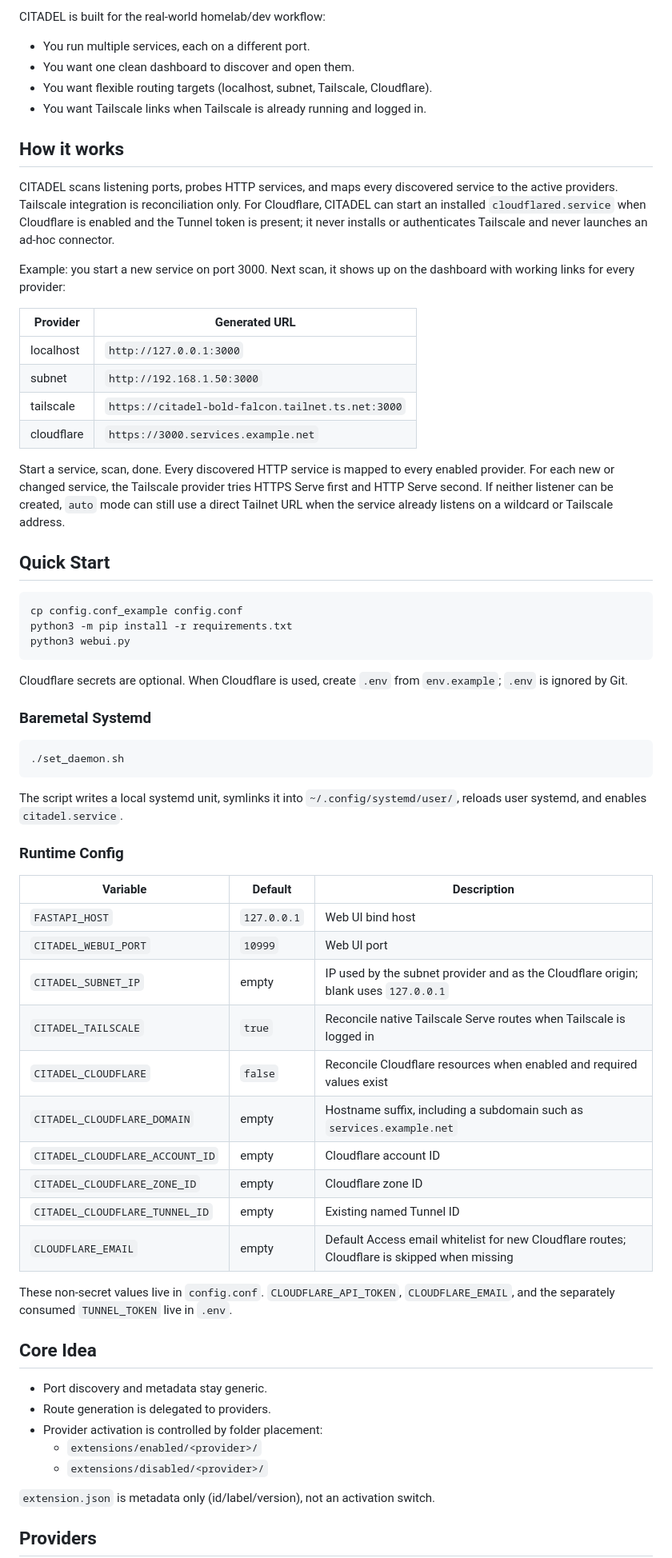
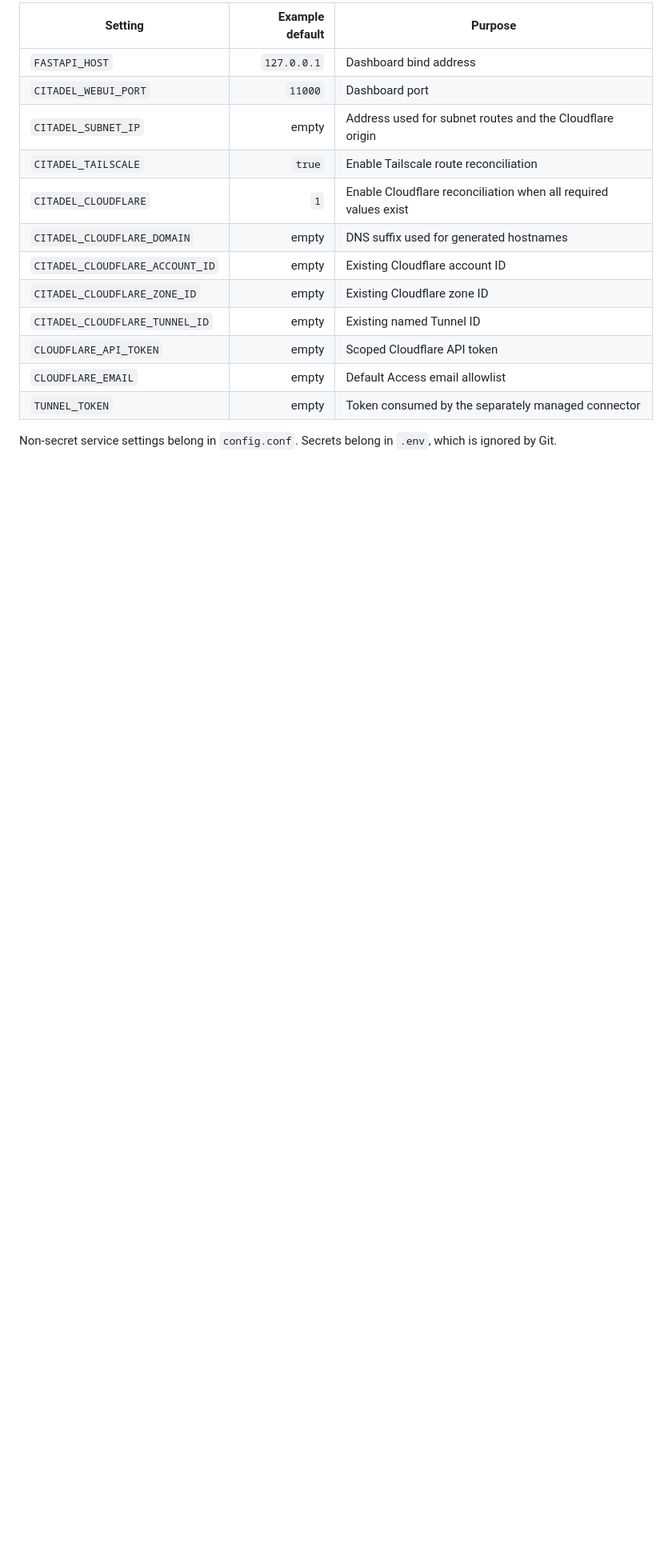
Before and after one commit to safrano9999/CITADEL, a Markdown page: README.md, the part around one of its changes. Shown at 80% size. Drawn GitHub-style; blank space fills up the shorter version.

````diff
--- a/README.md
+++ b/README.md
@@ -23,70 +148,19 @@ Self-hosted service dashboard for local/remote routes with a modular provider sy
 
-CITADEL is built for the real-world homelab/dev workflow:
+| Setting | Example default | Purpose |
+|---|---:|---|
+| `FASTAPI_HOST` | `127.0.0.1` | Dashboard bind address |
+| `CITADEL_WEBUI_PORT` | `11000` | Dashboard port |
+| `CITADEL_SUBNET_IP` | empty | Address used for subnet routes and the Cloudflare origin |
+| `CITADEL_TAILSCALE` | `true` | Enable Tailscale route reconciliation |
+| `CITADEL_CLOUDFLARE` | `1` | Enable Cloudflare reconciliation when all required values exist |
+| `CITADEL_CLOUDFLARE_DOMAIN` | empty | DNS suffix used for generated hostnames |
+| `CITADEL_CLOUDFLARE_ACCOUNT_ID` | empty | Existing Cloudflare account ID |
+| `CITADEL_CLOUDFLARE_ZONE_ID` | empty | Existing Cloudflare zone ID |
+| `CITADEL_CLOUDFLARE_TUNNEL_ID` | empty | Existing named Tunnel ID |
+| `CLOUDFLARE_API_TOKEN` | empty | Scoped Cloudflare API token |
+| `CLOUDFLARE_EMAIL` | empty | Default Access email allowlist |
+| `TUNNEL_TOKEN` | empty | Token consumed by the separately managed connector |
 
-- You run multiple services, each on a different port.
-- You want one clean dashboard to discover and open them.
-- You want flexible routing targets (localhost, subnet, Tailscale, Cloudflare).
-- You want Tailscale links when Tailscale is already running and logged in.
+Non-secret service settings belong in `config.conf`. Secrets belong in `.env`,
+which is ignored by Git.
 
-## How it works
-
-CITADEL scans listening ports, probes HTTP services, and maps every discovered service to the active providers. Tailscale integration is reconciliation only. For Cloudflare, CITADEL can start an installed `cloudflared.service` when Cloudflare is enabled and the Tunnel token is present; it never installs or authenticates Tailscale and never launches an ad-hoc connector.
-
-Example: you start a new service on port 3000. Next scan, it shows up on the dashboard with working links for every provider:
-
-| Provider | Generated URL |
-|---|---|
-| localhost | `http://127.0.0.1:3000` |
-| subnet | `http://192.168.1.50:3000` |
-| tailscale | `https://citadel-bold-falcon.tailnet.ts.net:3000` |
-| cloudflare | `https://3000.services.example.net` |
-
-Start a service, scan, done. Every discovered HTTP service is mapped to every enabled provider. For each new or changed service, the Tailscale provider tries HTTPS Serve first and HTTP Serve second. If neither listener can be created, `auto` mode can still use a direct Tailnet URL when the service already listens on a wildcard or Tailscale address.
-
-## Quick Start
-
-```bash
-cp config.conf_example config.conf
-python3 -m pip install -r requirements.txt
-python3 webui.py
-```
-
-Cloudflare secrets are optional. When Cloudflare is used, create `.env` from `env.example`; `.env` is ignored by Git.
-
-### Baremetal Systemd
-
-```bash
-./set_daemon.sh
-```
-
-The script writes a local systemd unit, symlinks it into `~/.config/systemd/user/`, reloads user systemd, and enables `citadel.service`.
-
-### Runtime Config
-
-| Variable | Default | Description |
-|---|---|---|
-| `FASTAPI_HOST` | `127.0.0.1` | Web UI bind host |
-| `CITADEL_WEBUI_PORT` | `10999` | Web UI port |
-| `CITADEL_SUBNET_IP` | empty | IP used by the subnet provider and as the Cloudflare origin; blank uses `127.0.0.1` |
-| `CITADEL_TAILSCALE` | `true` | Reconcile native Tailscale Serve routes when Tailscale is logged in |
-| `CITADEL_CLOUDFLARE` | `false` | Reconcile Cloudflare resources when enabled and required values exist |
-| `CITADEL_CLOUDFLARE_DOMAIN` | empty | Hostname suffix, including a subdomain such as `services.example.net` |
-| `CITADEL_CLOUDFLARE_ACCOUNT_ID` | empty | Cloudflare account ID |
-| `CITADEL_CLOUDFLARE_ZONE_ID` | empty | Cloudflare zone ID |
-| `CITADEL_CLOUDFLARE_TUNNEL_ID` | empty | Existing named Tunnel ID |
-| `CLOUDFLARE_EMAIL` | empty | Default Access email whitelist for new Cloudflare routes; Cloudflare is skipped when missing |
-
-These non-secret values live in `config.conf`. `CLOUDFLARE_API_TOKEN`, `CLOUDFLARE_EMAIL`, and the separately consumed `TUNNEL_TOKEN` live in `.env`.
-
-## Core Idea
-
-- Port discovery and metadata stay generic.
-- Route generation is delegated to providers.
-- Provider activation is controlled by folder placement:
-  - `extensions/enabled/<provider>/`
-  - `extensions/disabled/<provider>/`
-
-`extension.json` is metadata only (id/label/version), not an activation switch.
-
-## Providers
-
````
Also changed, not shown: other parts of README.md (+248 -112 lines).
